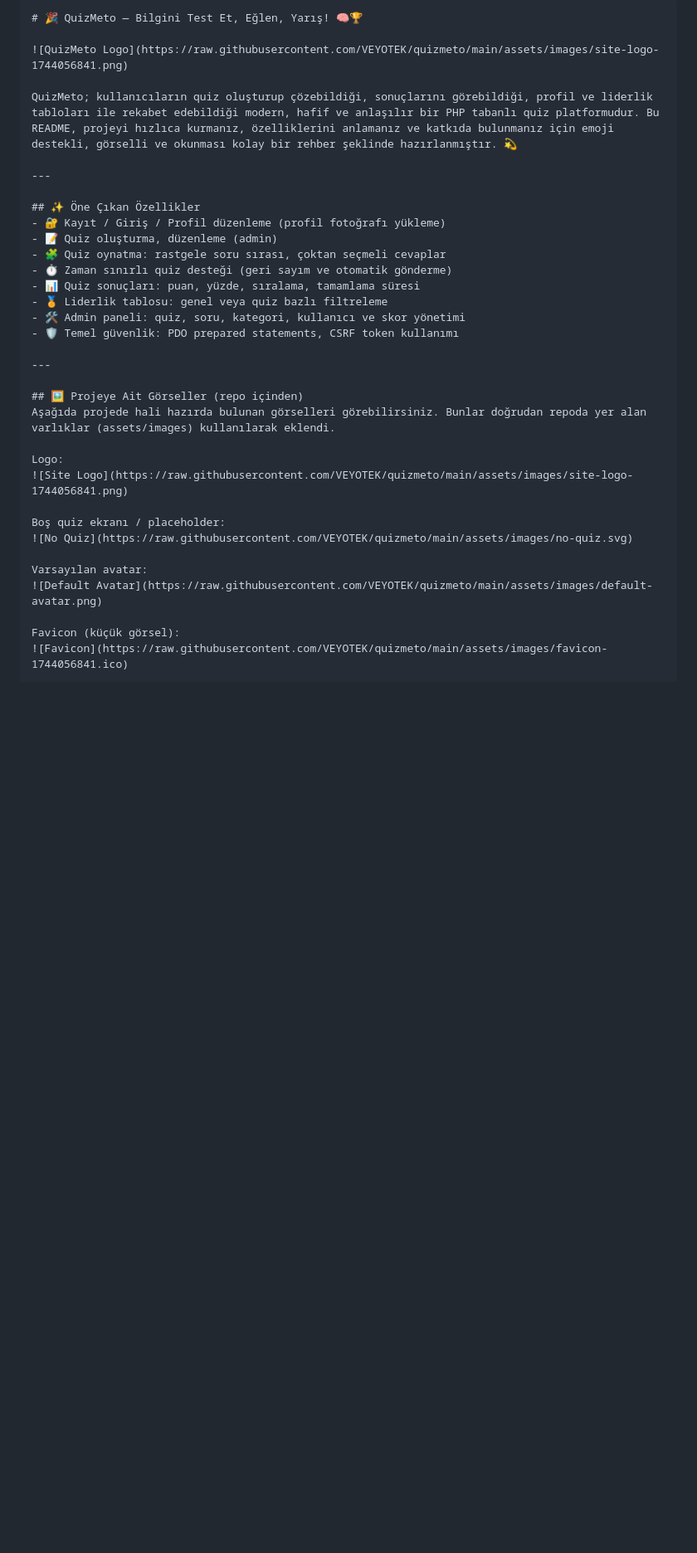
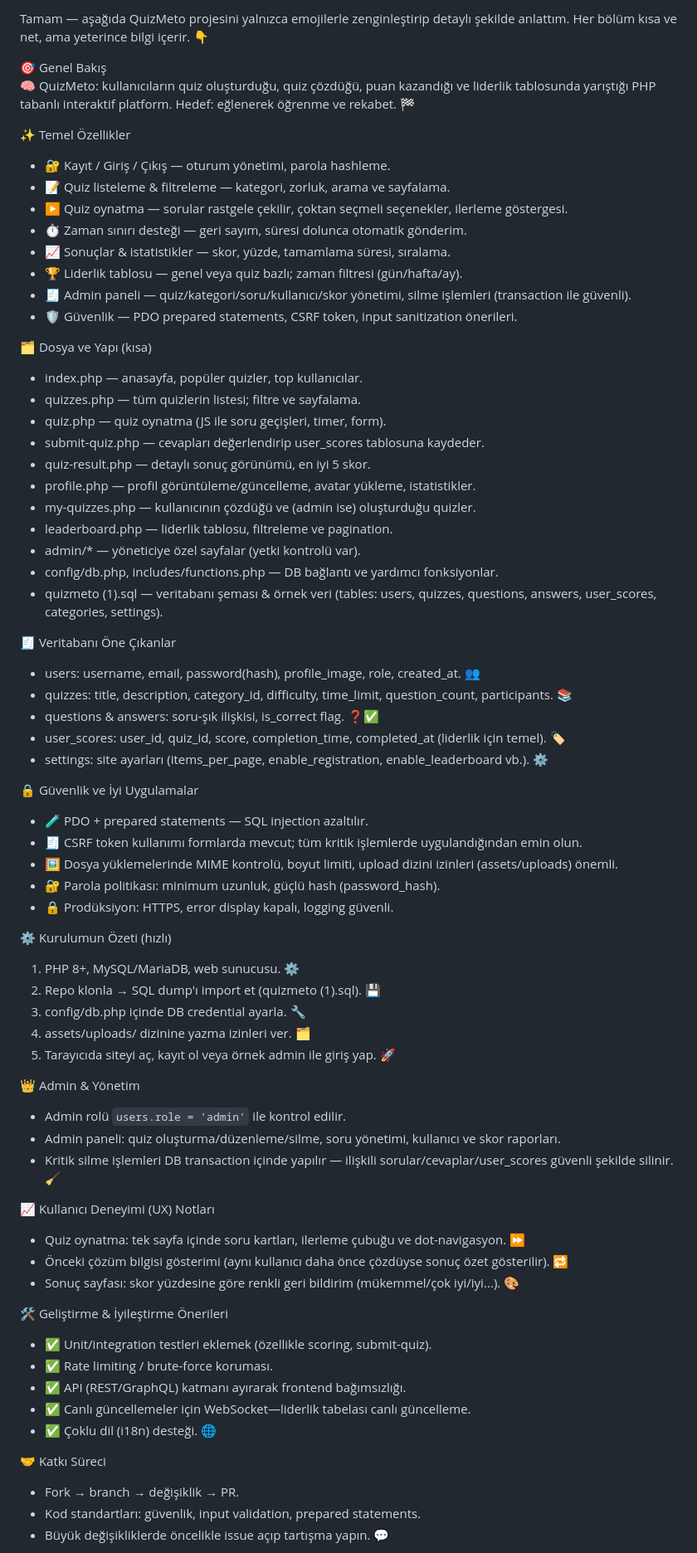
Before and after one commit to VEYOTEK/quizmeto, a Markdown page: README.md, the part around one of its changes. Shown at 83% size. Rendered like a GitHub page; blank space fills up the shorter version.

Commit message:
Revise README with detailed project overview and features
Updated README.md to enhance project details with emojis and structured information.

````diff
--- a/README.md
+++ b/README.md
@@ -1,36 +1,71 @@
-```markdown
-# 🎉 QuizMeto — Bilgini Test Et, Eğlen, Yarış! 🧠🏆
+Tamam — aşağıda QuizMeto projesini yalnızca emojilerle zenginleştirip detaylı şekilde anlattım. Her bölüm kısa ve net, ama yeterince bilgi içerir. 👇
 
-![QuizMeto Logo](https://raw.githubusercontent.com/VEYOTEK/quizmeto/main/assets/images/site-logo-1744056841.png)
+🎯 Genel Bakış
+🧠 QuizMeto: kullanıcıların quiz oluşturduğu, quiz çözdüğü, puan kazandığı ve liderlik tablosunda yarıştığı PHP tabanlı interaktif platform. Hedef: eğlenerek öğrenme ve rekabet. 🏁
 
-QuizMeto; kullanıcıların quiz oluşturup çözebildiği, sonuçlarını görebildiği, profil ve liderlik tabloları ile rekabet edebildiği modern, hafif ve anlaşılır bir PHP tabanlı quiz platformudur. Bu README, projeyi hızlıca kurmanız, özelliklerini anlamanız ve katkıda bulunmanız için emoji destekli, görselli ve okunması kolay bir rehber şeklinde hazırlanmıştır. 💫
+✨ Temel Özellikler
+- 🔐 Kayıt / Giriş / Çıkış — oturum yönetimi, parola hashleme.
+- 📝 Quiz listeleme & filtreleme — kategori, zorluk, arama ve sayfalama.
+- ▶️ Quiz oynatma — sorular rastgele çekilir, çoktan seçmeli seçenekler, ilerleme göstergesi.
+- ⏱️ Zaman sınırı desteği — geri sayım, süresi dolunca otomatik gönderim.
+- 📈 Sonuçlar & istatistikler — skor, yüzde, tamamlama süresi, sıralama.
+- 🏆 Liderlik tablosu — genel veya quiz bazlı; zaman filtresi (gün/hafta/ay).
+- 🧾 Admin paneli — quiz/kategori/soru/kullanıcı/skor yönetimi, silme işlemleri (transaction ile güvenli).
+- 🛡️ Güvenlik — PDO prepared statements, CSRF token, input sanitization önerileri.
 
----
+🗂️ Dosya ve Yapı (kısa)
+- index.php — anasayfa, popüler quizler, top kullanıcılar.
+- quizzes.php — tüm quizlerin listesi; filtre ve sayfalama.
+- quiz.php — quiz oynatma (JS ile soru geçişleri, timer, form).
+- submit-quiz.php — cevapları değerlendirip user_scores tablosuna kaydeder.
+- quiz-result.php — detaylı sonuç görünümü, en iyi 5 skor.
+- profile.php — profil görüntüleme/güncelleme, avatar yükleme, istatistikler.
+- my-quizzes.php — kullanıcının çözdüğü ve (admin ise) oluşturduğu quizler.
+- leaderboard.php — liderlik tablosu, filtreleme ve pagination.
+- admin/* — yöneticiye özel sayfalar (yetki kontrolü var).
+- config/db.php, includes/functions.php — DB bağlantı ve yardımcı fonksiyonlar.
+- quizmeto (1).sql — veritabanı şeması & örnek veri (tables: users, quizzes, questions, answers, user_scores, categories, settings).
 
-## ✨ Öne Çıkan Özellikler
-- 🔐 Kayıt / Giriş / Profil düzenleme (profil fotoğrafı yükleme)
-- 📝 Quiz oluşturma, düzenleme (admin)
-- 🧩 Quiz oynatma: rastgele soru sırası, çoktan seçmeli cevaplar
-- ⏱️ Zaman sınırlı quiz desteği (geri sayım ve otomatik gönderme)
-- 📊 Quiz sonuçları: puan, yüzde, sıralama, tamamlama süresi
-- 🏅 Liderlik tablosu: genel veya quiz bazlı filtreleme
-- 🛠️ Admin paneli: quiz, soru, kategori, kullanıcı ve skor yönetimi
-- 🛡️ Temel güvenlik: PDO prepared statements, CSRF token kullanımı
+🧾 Veritabanı Öne Çıkanlar
+- users: username, email, password(hash), profile_image, role, created_at. 👥
+- quizzes: title, description, category_id, difficulty, time_limit, question_count, participants. 📚
+- questions & answers: soru-şık ilişkisi, is_correct flag. ❓✅
+- user_scores: user_id, quiz_id, score, completion_time, completed_at (liderlik için temel). 🏷️
+- settings: site ayarları (items_per_page, enable_registration, enable_leaderboard vb.). ⚙️
 
----
+🔒 Güvenlik ve İyi Uygulamalar
+- 🧪 PDO + prepared statements — SQL injection azaltılır.
+- 🧾 CSRF token kullanımı formlarda mevcut; tüm kritik işlemlerde uygulandığından emin olun.
+- 🖼️ Dosya yüklemelerinde MIME kontrolü, boyut limiti, upload dizini izinleri (assets/uploads) önemli.
+- 🔐 Parola politikası: minimum uzunluk, güçlü hash (password_hash).
+- 🔒 Prodüksiyon: HTTPS, error display kapalı, logging güvenli.
 
-## 🖼️ Projeye Ait Görseller (repo içinden)
-Aşağıda projede hali hazırda bulunan görselleri görebilirsiniz. Bunlar doğrudan repoda yer alan varlıklar (assets/images) kullanılarak eklendi.
+⚙️ Kurulumun Özeti (hızlı)
+1. PHP 8+, MySQL/MariaDB, web sunucusu. ⚙️
+2. Repo klonla → SQL dump'ı import et (quizmeto (1).sql). 💾
+3. config/db.php içinde DB credential ayarla. 🔧
+4. assets/uploads/ dizinine yazma izinleri ver. 🗂️
+5. Tarayıcıda siteyi aç, kayıt ol veya örnek admin ile giriş yap. 🚀
 
-Logo:
-![Site Logo](https://raw.githubusercontent.com/VEYOTEK/quizmeto/main/assets/images/site-logo-1744056841.png)
+👑 Admin & Yönetim
+- Admin rolü `users.role = 'admin'` ile kontrol edilir.
+- Admin paneli: quiz oluşturma/düzenleme/silme, soru yönetimi, kullanıcı ve skor raporları.
+- Kritik silme işlemleri DB transaction içinde yapılır — ilişkili sorular/cevaplar/user_scores güvenli şekilde silinir. 🧹
 
-Boş quiz ekranı / placeholder:
-![No Quiz](https://raw.githubusercontent.com/VEYOTEK/quizmeto/main/assets/images/no-quiz.svg)
+📈 Kullanıcı Deneyimi (UX) Notları
+- Quiz oynatma: tek sayfa içinde soru kartları, ilerleme çubuğu ve dot-navigasyon. ⏩
+- Önceki çözüm bilgisi gösterimi (aynı kullanıcı daha önce çözdüyse sonuç özet gösterilir). 🔁
+- Sonuç sayfası: skor yüzdesine göre renkli geri bildirim (mükemmel/çok iyi/iyi...). 🎨
 
-Varsayılan avatar:
-![Default Avatar](https://raw.githubusercontent.com/VEYOTEK/quizmeto/main/assets/images/default-avatar.png)
+🛠️ Geliştirme & İyileştirme Önerileri
+- ✅ Unit/integration testleri eklemek (özellikle scoring, submit-quiz).
+- ✅ Rate limiting / brute-force koruması.
+- ✅ API (REST/GraphQL) katmanı ayırarak frontend bağımsızlığı.
+- ✅ Canlı güncellemeler için WebSocket—liderlik tabelası canlı güncelleme.
+- ✅ Çoklu dil (i18n) desteği. 🌐
 
-Favicon (küçük görsel):
-![Favicon](https://raw.githubusercontent.com/VEYOTEK/quizmeto/main/assets/images/favicon-1744056841.ico)
+🤝 Katkı Süreci
+- Fork → branch → değişiklik → PR.
+- Kod standartları: güvenlik, input validation, prepared statements.
+- Büyük değişikliklerde öncelikle issue açıp tartışma yapın. 💬
 
````
Also changed, not shown: other parts of README.md (+7 -73 lines).
